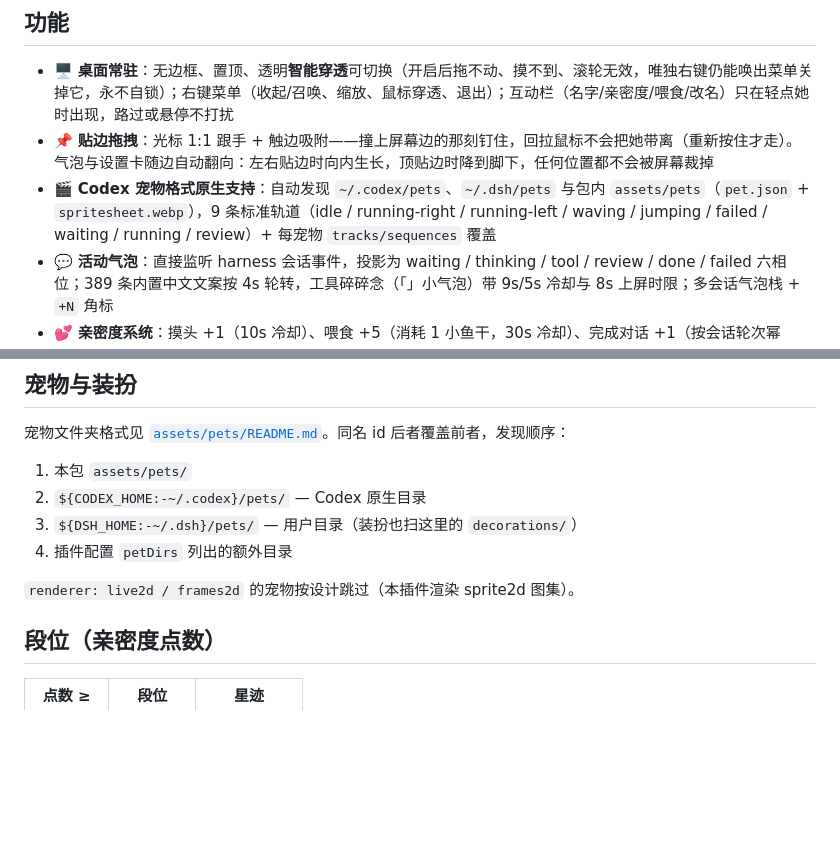
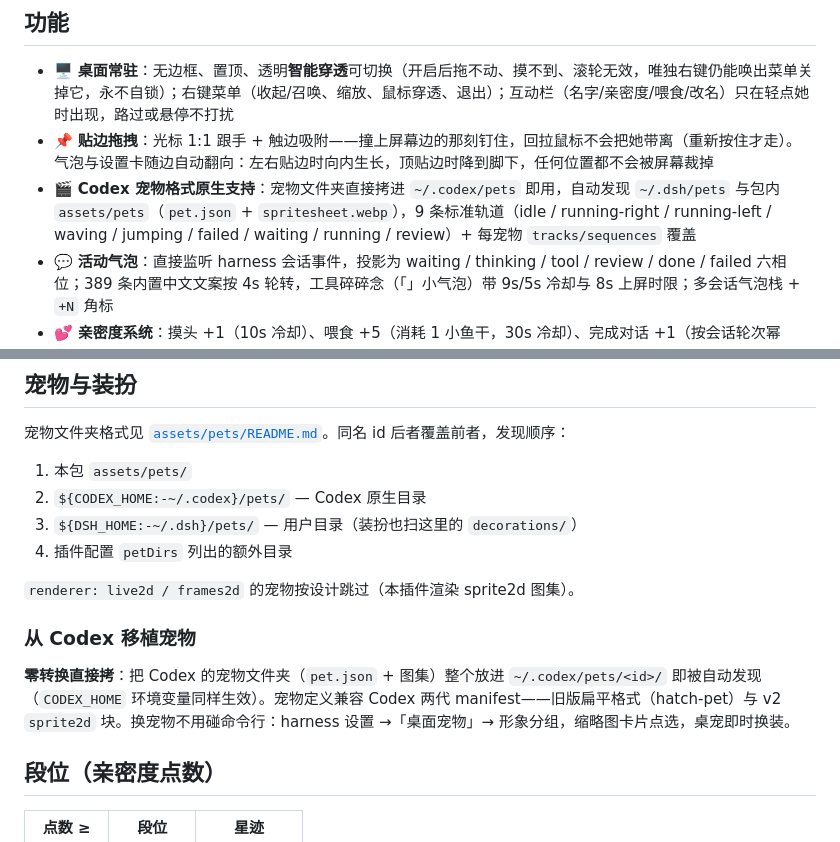
Before and after one commit to qiqibabyy/dsh-pet-desktop, a Markdown page: README.zh.md, 2 parts joined by grey strips. GitHub-like rendering; blank space fills up the shorter version.

```diff
--- a/README.zh.md
+++ b/README.zh.md
@@ -8,7 +8,7 @@
 
 - 🖥️ **桌面常驻**：无边框、置顶、透明**智能穿透**可切换（开启后拖不动、摸不到、滚轮无效，唯独右键仍能唤出菜单关掉它，永不自锁）；右键菜单（收起/召唤、缩放、鼠标穿透、退出）；互动栏（名字/亲密度/喂食/改名）只在轻点她时出现，路过或悬停不打扰
 - 📌 **贴边拖拽**：光标 1:1 跟手 + 触边吸附——撞上屏幕边的那刻钉住，回拉鼠标不会把她带离（重新按住才走）。气泡与设置卡随边自动翻向：左右贴边时向内生长，顶贴边时降到脚下，任何位置都不会被屏幕裁掉
-- 🎬 **Codex 宠物格式原生支持**：自动发现 `~/.codex/pets`、`~/.dsh/pets` 与包内 `assets/pets`（`pet.json` + `spritesheet.webp`），9 条标准轨道（idle / running-right / running-left / waving / jumping / failed / waiting / running / review）+ 每宠物 `tracks/sequences` 覆盖
+- 🎬 **Codex 宠物格式原生支持**：宠物文件夹直接拷进 `~/.codex/pets` 即用，自动发现 `~/.dsh/pets` 与包内 `assets/pets`（`pet.json` + `spritesheet.webp`），9 条标准轨道（idle / running-right / running-left / waving / jumping / failed / waiting / running / review）+ 每宠物 `tracks/sequences` 覆盖
 - 💬 **活动气泡**：直接监听 harness 会话事件，投影为 waiting / thinking / tool / review / done / failed 六相位；389 条内置中文文案按 4s 轮转，工具碎碎念（「」小气泡）带 9s/5s 冷却与 8s 上屏时限；多会话气泡栈 + `+N` 角标
 - 💕 **亲密度系统**：摸头 +1（10s 冷却）、喂食 +5（消耗 1 小鱼干，30s 冷却）、完成对话 +1（按会话轮次幂等）；小鱼干每 30 轮 +1、每 5 小时 +1、上限 20；亲密度**永不衰减**
 - 🐋 **装扮**：内置小鲸鱼陪伴装饰层（随相位播放帧段），设置页可换/可关
@@ -44,6 +44,10 @@ Electron 运行时按以下顺序查找（任一命中即可）：
 4. 插件配置 `petDirs` 列出的额外目录
 
 `renderer: live2d / frames2d` 的宠物按设计跳过（本插件渲染 sprite2d 图集）。
+
+### 从 Codex 移植宠物
+
+**零转换直接拷**：把 Codex 的宠物文件夹（`pet.json` + 图集）整个放进 `~/.codex/pets/<id>/` 即被自动发现（`CODEX_HOME` 环境变量同样生效）。宠物定义兼容 Codex 两代 manifest——旧版扁平格式（hatch-pet）与 v2 `sprite2d` 块。换宠物不用碰命令行：harness 设置 →「桌面宠物」→ 形象分组，缩略图卡片点选，桌宠即时换装。
 
 ## 段位（亲密度点数）
 
```
Also changed, not shown: README.md (+5 -1 lines).
